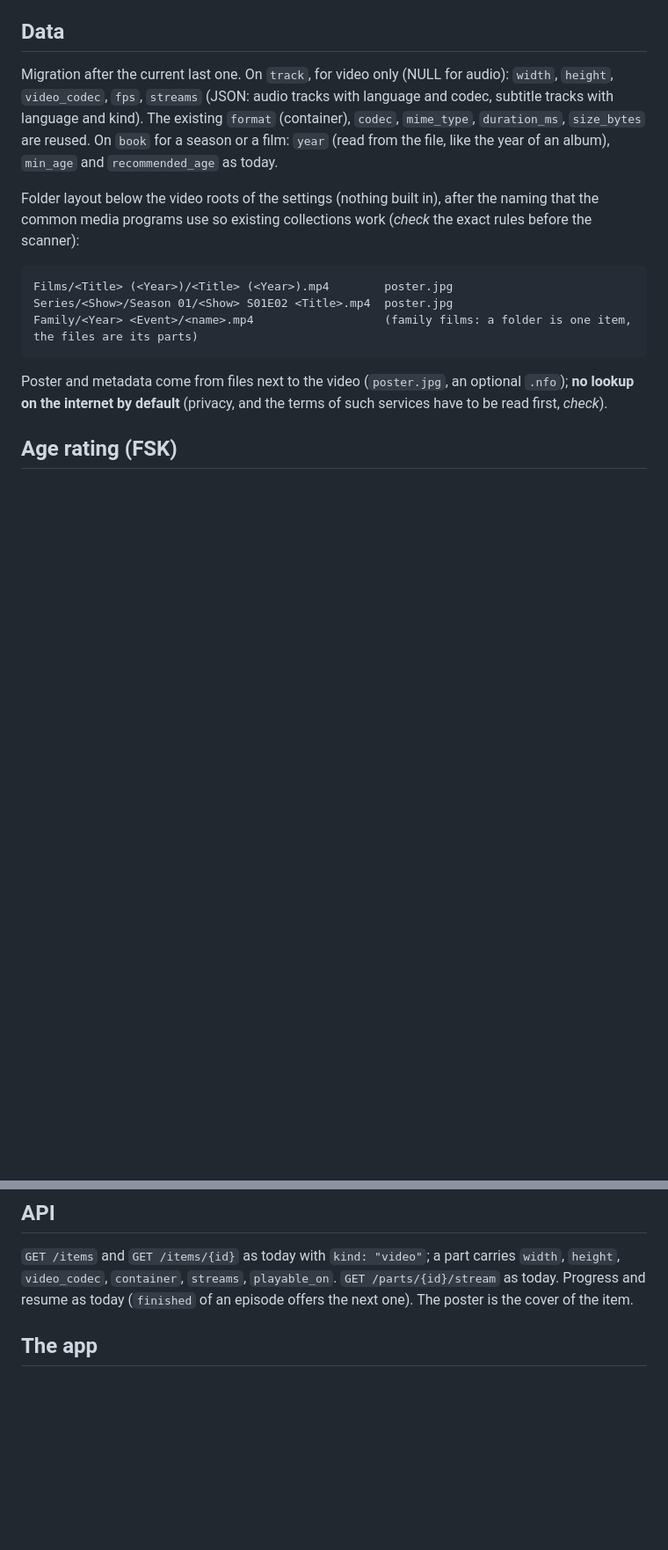
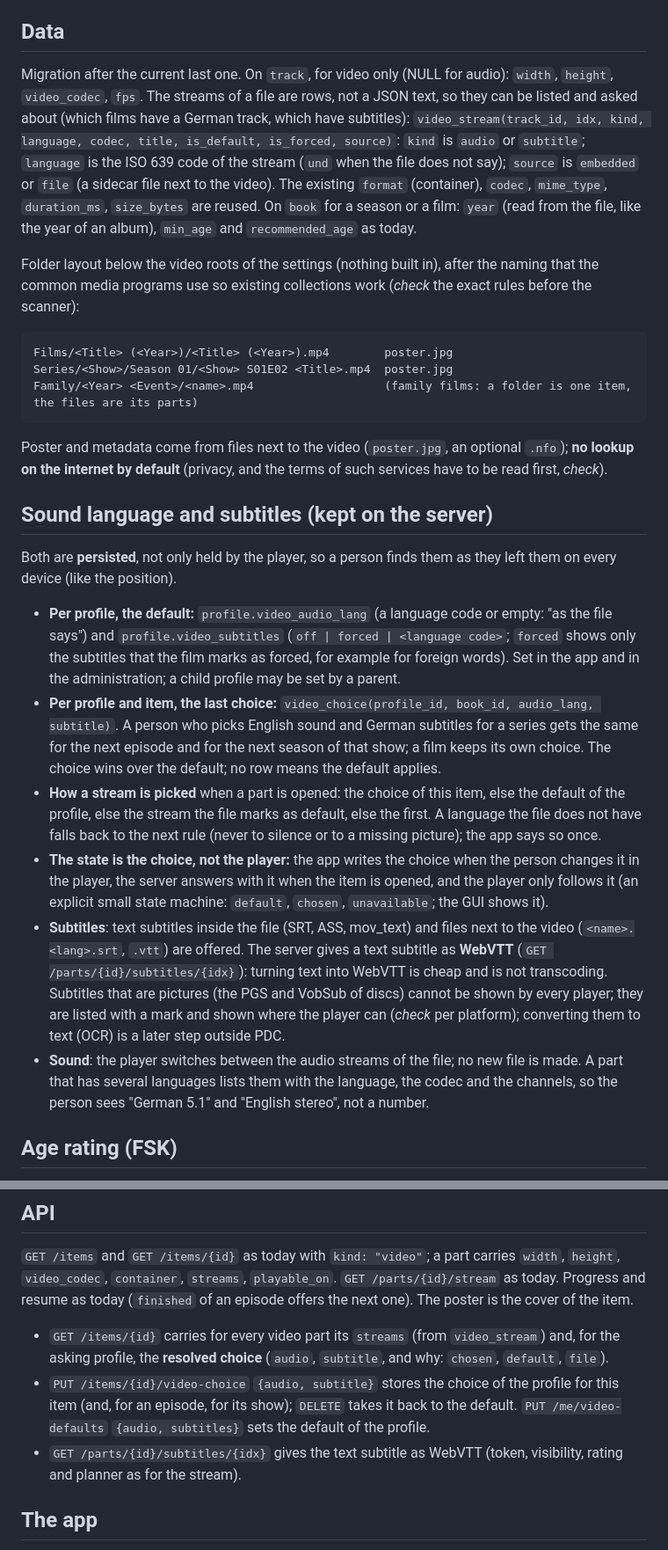
Before and after one commit to Beerlesklopfer/Psalms-Of-David, a Markdown page: docs/spec-video.md, 2 parts joined by grey strips. Shown at 88% size. Drawn GitHub-style; blank space fills up the shorter version.

Commit message:
docs: video spec keeps the sound language and the subtitles on the server [skip testflight]
Co-Authored-By: Claude Sonnet 5.5 <noreply@anthropic.com>
Claude-Session: https://claude.ai/code/session_01THSSrQDQBLavmYk6X4P3kz

```diff
--- a/docs/spec-video.md
+++ b/docs/spec-video.md
@@ -41,8 +42,10 @@ tool; David only calls it, see "Discs").
 
 ## Data
 
-Migration after the current last one. On `track`, for video only (NULL for audio): `width`, `height`, `video_codec`, `fps`, `streams` (JSON: audio
-tracks with language and codec, subtitle tracks with language and kind). The existing `format` (container), `codec`, `mime_type`, `duration_ms`,
+Migration after the current last one. On `track`, for video only (NULL for audio): `width`, `height`, `video_codec`, `fps`. The streams of a file are rows, not a JSON text, so they can be
+listed and asked about (which films have a German track, which have subtitles): `video_stream(track_id, idx, kind, language, codec, title, is_default,
+is_forced, source)`: `kind` is `audio` or `subtitle`; `language` is the ISO 639 code of the stream (`und` when the file does not say); `source` is
+`embedded` or `file` (a sidecar file next to the video). The existing `format` (container), `codec`, `mime_type`, `duration_ms`,
 `size_bytes` are reused. On `book` for a season or a film: `year` (read from the file, like the year of an album), `min_age` and `recommended_age` as today.
 
 Folder layout below the video roots of the settings (nothing built in), after the naming that the common media programs use so existing collections work
@@ -56,6 +59,27 @@ Family/<Year> <Event>/<name>.mp4                   (family films: a folder is on
 
 Poster and metadata come from files next to the video (`poster.jpg`, an optional `.nfo`); **no lookup on the internet by default** (privacy, and the
 terms of such services have to be read first, *check*).
+
+## Sound language and subtitles (kept on the server)
+
+Both are **persisted**, not only held by the player, so a person finds them as they left them on every device (like the position).
+
+- **Per profile, the default:** `profile.video_audio_lang` (a language code or empty: "as the file says") and `profile.video_subtitles`
+  (`off | forced | <language code>`; `forced` shows only the subtitles that the film marks as forced, for example for foreign words). Set in the app
+  and in the administration; a child profile may be set by a parent.
+- **Per profile and item, the last choice:** `video_choice(profile_id, book_id, audio_lang, subtitle)`. A person who picks English sound and German
+  subtitles for a series gets the same for the next episode and for the next season of that show; a film keeps its own choice. The choice wins over the
+  default; no row means the default applies.
+- **How a stream is picked** when a part is opened: the choice of this item, else the default of the profile, else the stream the file marks as default,
+  else the first. A language the file does not have falls back to the next rule (never to silence or to a missing picture); the app says so once.
+- **The state is the choice, not the player:** the app writes the choice when the person changes it in the player, the server answers with it when the
+  item is opened, and the player only follows it (an explicit small state machine: `default`, `chosen`, `unavailable`; the GUI shows it).
+- **Subtitles**: text subtitles inside the file (SRT, ASS, mov_text) and files next to the video (`<name>.<lang>.srt`, `.vtt`) are offered. The server
+  gives a text subtitle as **WebVTT** (`GET /parts/{id}/subtitles/{idx}`): turning text into WebVTT is cheap and is not transcoding. Subtitles that are
+  pictures (the PGS and VobSub of discs) cannot be shown by every player; they are listed with a mark and shown where the player can (*check* per
+  platform); converting them to text (OCR) is a later step outside PDC.
+- **Sound**: the player switches between the audio streams of the file; no new file is made. A part that has several languages lists them with the
+  language, the codec and the channels, so the person sees "German 5.1" and "English stereo", not a number.
 
 ## Age rating (FSK)
 
@@ -92,6 +116,12 @@ the `.nfo` (information only). Family films default to "all ages" when the owner
 `GET /items` and `GET /items/{id}` as today with `kind: "video"`; a part carries `width`, `height`, `video_codec`, `container`, `streams`, `playable_on`.
 `GET /parts/{id}/stream` as today. Progress and resume as today (`finished` of an episode offers the next one). The poster is the cover of the item.
 
+- `GET /items/{id}` carries for every video part its `streams` (from `video_stream`) and, for the asking profile, the **resolved choice** (`audio`,
+  `subtitle`, and why: `chosen`, `default`, `file`).
+- `PUT /items/{id}/video-choice` `{audio, subtitle}` stores the choice of the profile for this item (and, for an episode, for its show); `DELETE` takes
+  it back to the default. `PUT /me/video-defaults` `{audio, subtitles}` sets the default of the profile.
+- `GET /parts/{id}/subtitles/{idx}` gives the text subtitle as WebVTT (token, visibility, rating and planner as for the stream).
+
 ## The app
 
 - The category "Videos" (today "coming soon") lists films and series, a season opens its episodes; the poster is the cover.
```
Also changed, not shown: other parts of docs/spec-video.md (+14 -5 lines).
